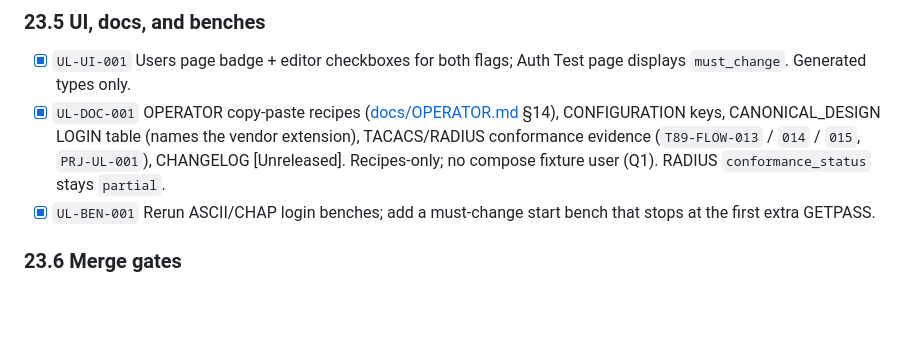
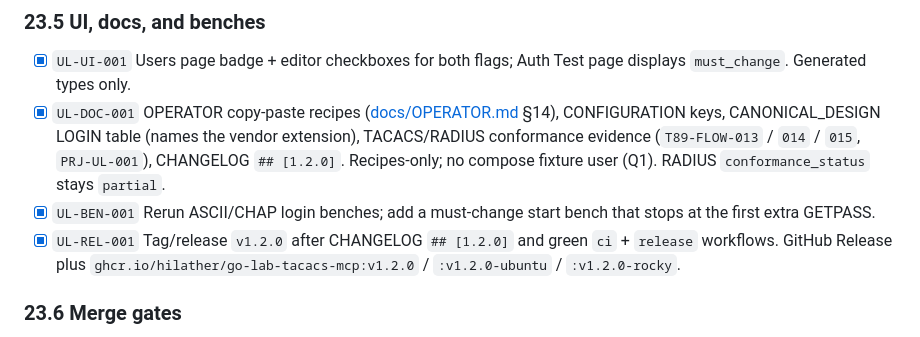
Before and after one commit to hilather/go-lab-tacacs-mcp, a Markdown page: docs/TASKS.md, the part around the change. GitHub-like rendering; blank space fills up the shorter version.

Commit message:
docs: mark UL-REL-001 done after v1.2.0 release
Record the tagged release and image variants. Do not advertise complete RADIUS.

```diff
--- a/docs/TASKS.md
+++ b/docs/TASKS.md
@@ -1666,8 +1666,9 @@ In-LOGIN / in-ENABLE GETPASS is a **lab/vendor extension**, not RFC 8907 LOGIN (
 ### 23.5 UI, docs, and benches
 
 - [x] `UL-UI-001` Users page badge + editor checkboxes for both flags; Auth Test page displays `must_change`. Generated types only.
-- [x] `UL-DOC-001` OPERATOR copy-paste recipes ([docs/OPERATOR.md](https://github.com/hilather/go-lab-tacacs-mcp/blob/main/docs/OPERATOR.md) §14), CONFIGURATION keys, CANONICAL_DESIGN LOGIN table (names the vendor extension), TACACS/RADIUS conformance evidence (`T89-FLOW-013` / `014` / `015`, `PRJ-UL-001`), CHANGELOG [Unreleased]. Recipes-only; no compose fixture user (Q1). RADIUS `conformance_status` stays `partial`.
+- [x] `UL-DOC-001` OPERATOR copy-paste recipes ([docs/OPERATOR.md](https://github.com/hilather/go-lab-tacacs-mcp/blob/main/docs/OPERATOR.md) §14), CONFIGURATION keys, CANONICAL_DESIGN LOGIN table (names the vendor extension), TACACS/RADIUS conformance evidence (`T89-FLOW-013` / `014` / `015`, `PRJ-UL-001`), CHANGELOG `## [1.2.0]`. Recipes-only; no compose fixture user (Q1). RADIUS `conformance_status` stays `partial`.
 - [x] `UL-BEN-001` Rerun ASCII/CHAP login benches; add a must-change start bench that stops at the first extra GETPASS.
+- [x] `UL-REL-001` Tag/release `v1.2.0` after CHANGELOG `## [1.2.0]` and green `ci` + `release` workflows. GitHub Release plus `ghcr.io/hilather/go-lab-tacacs-mcp:v1.2.0` / `:v1.2.0-ubuntu` / `:v1.2.0-rocky`.
 
 ### 23.6 Merge gates
 
```
